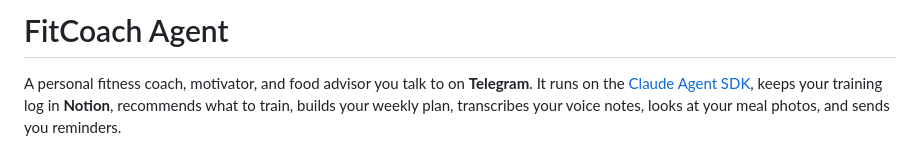
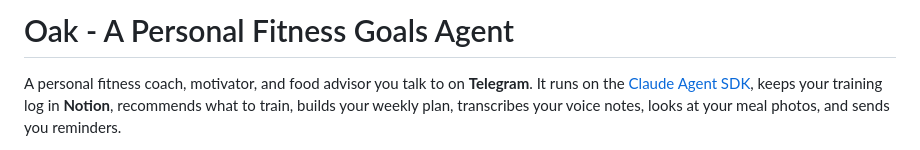
Before and after one commit to FrancescoCoding/Oak, a Markdown page: README.md, the part around the change. Rendered like a GitHub page.

Commit message:
Rename project to Oak and update description
Updated project name and description in README.

```diff
--- a/README.md
+++ b/README.md
@@ -1,4 +1,4 @@
-# FitCoach Agent
+# Oak - A Personal Fitness Goals Agent
 
 A personal fitness coach, motivator, and food advisor you talk to on **Telegram**. It runs on
 the [Claude Agent SDK](https://docs.claude.com/en/api/agent-sdk/overview), keeps your training
```
